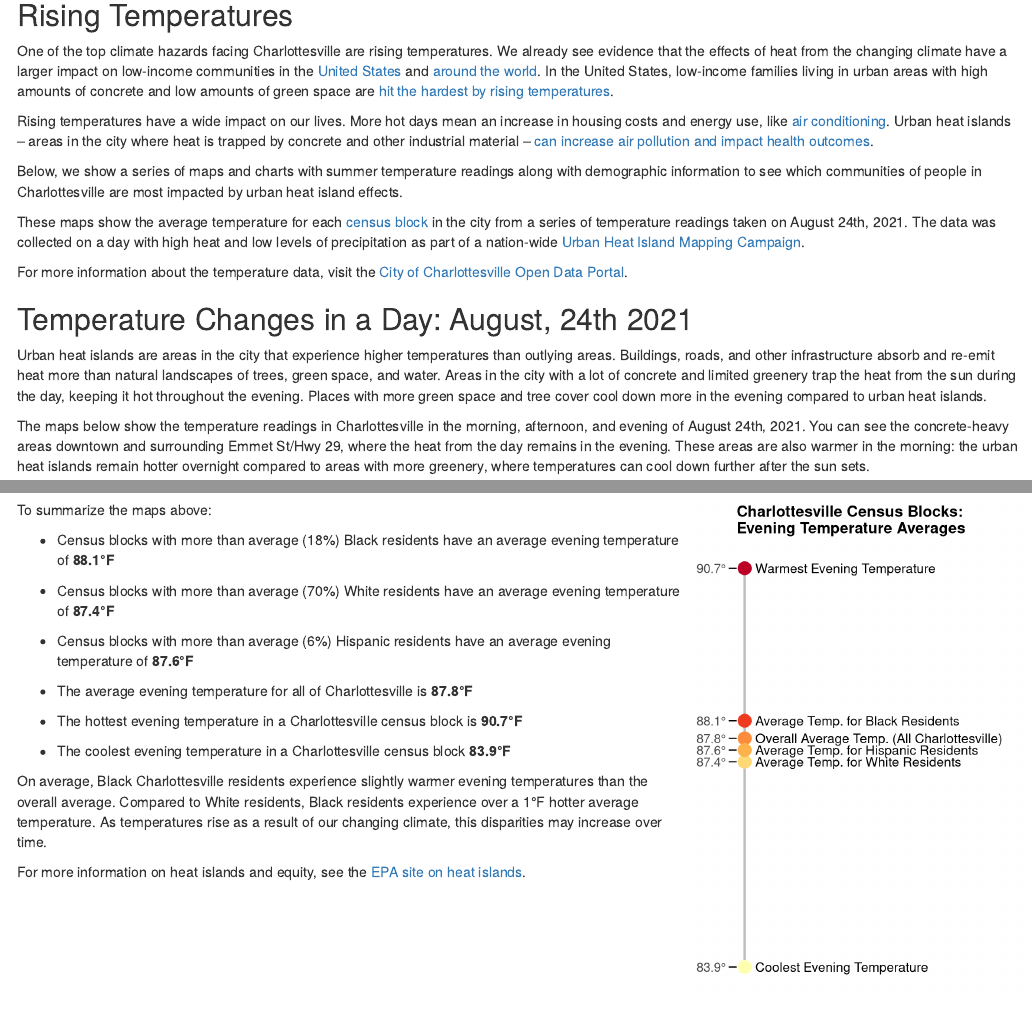
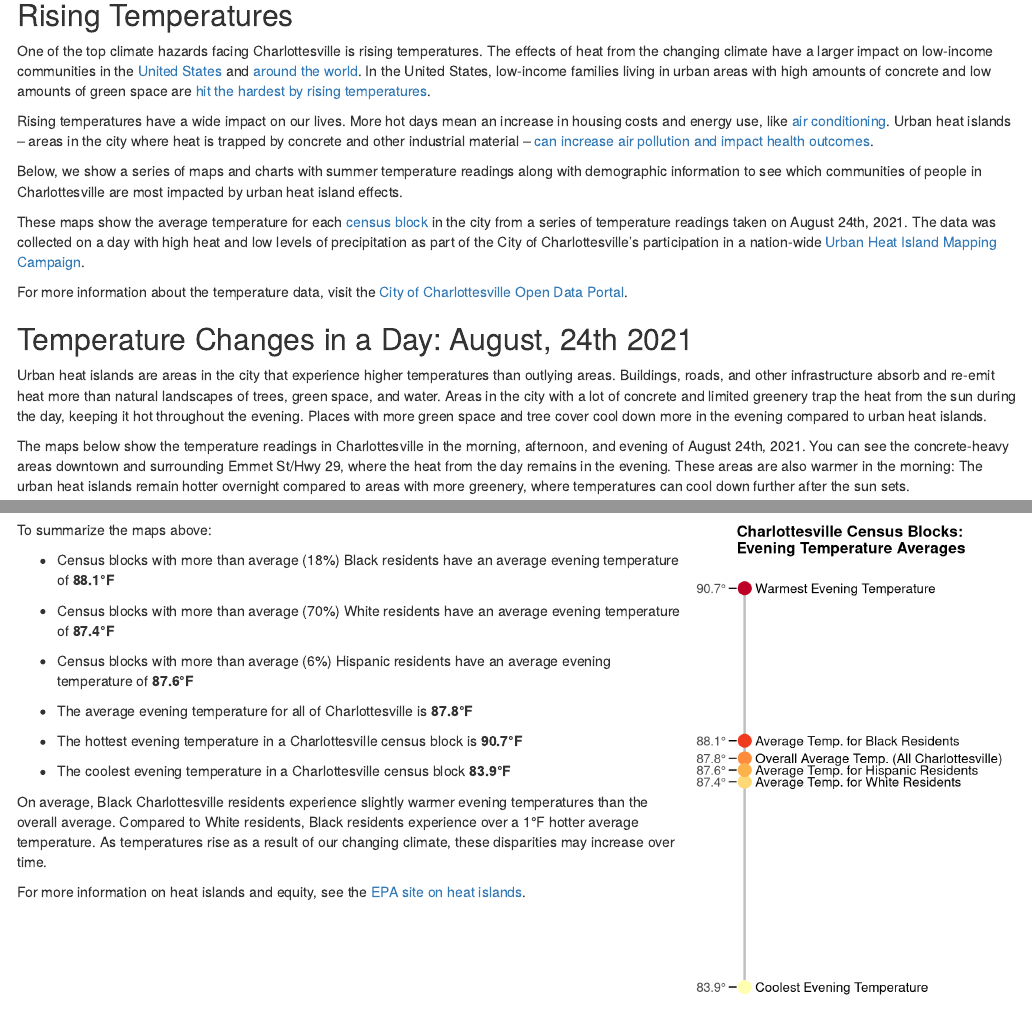
Before and after one commit to virginiaequitycenter/Cville-Heat, an R Markdown document (cville-heat-report.Rmd): the page in a window 1100 px wide, from 200 px down, and a second part further down, joined at a grey line. Rendered offline with R 4.5, knitr and Pandoc, with nearby package versions; some code elsewhere in the file could not run offline; a font, style sheet, LaTeX package, included part or bibliography that could not be used is replaced or left out.

Commit message:
text edits

```diff
--- a/cville-heat-report.Rmd
+++ b/cville-heat-report.Rmd
@@ -146,13 +146,13 @@ pal_pm_rev <- colorNumeric("YlOrRd", domain = temp_select, reverse = T)
 
 ## Rising Temperatures
 
-One of the top climate hazards facing Charlottesville are rising temperatures. We already see evidence that the effects of heat from the changing climate have a larger impact on low-income communities in the [United States](https://www.npr.org/2021/07/14/1015983700/extreme-heat-is-getting-worse-for-low-income-non-white-americans-a-new-study-sho) and [around the world](https://www.theguardian.com/global-development/2022/jan/14/worlds-poorest-bear-brunt-of-climate-crisis-10-underreported-emergencies). In the United States, low-income families living in urban areas with high amounts of concrete and low amounts of green space are [hit the hardest by rising temperatures](https://www.npr.org/2019/09/03/754044732/as-rising-heat-bakes-u-s-cities-the-poor-often-feel-it-mosthttps://www.npr.org/2019/09/03/754044732/as-rising-heat-bakes-u-s-cities-the-poor-often-feel-it-most).
+One of the top climate hazards facing Charlottesville is rising temperatures. The effects of heat from the changing climate have a larger impact on low-income communities in the [United States](https://www.npr.org/2021/07/14/1015983700/extreme-heat-is-getting-worse-for-low-income-non-white-americans-a-new-study-sho) and [around the world](https://www.theguardian.com/global-development/2022/jan/14/worlds-poorest-bear-brunt-of-climate-crisis-10-underreported-emergencies). In the United States, low-income families living in urban areas with high amounts of concrete and low amounts of green space are [hit the hardest by rising temperatures](https://www.npr.org/2019/09/03/754044732/as-rising-heat-bakes-u-s-cities-the-poor-often-feel-it-mosthttps://www.npr.org/2019/09/03/754044732/as-rising-heat-bakes-u-s-cities-the-poor-often-feel-it-most).
 
 Rising temperatures have a wide impact on our lives. More hot days mean an increase in housing costs and energy use, like [air conditioning](https://journals.sagepub.com/doi/10.1177/0956247816655676). Urban heat islands – areas in the city where heat is trapped by concrete and other industrial material – [can increase air pollution and impact health outcomes](https://www.epa.gov/heatislands/heat-island-impacts).
 
 Below, we show a series of maps and charts with summer temperature readings along with demographic information to see which communities of people in Charlottesville are most impacted by urban heat island effects.
 
-These maps show the average temperature for each [census block](https://www.census.gov/newsroom/blogs/random-samplings/2011/07/what-are-census-blocks.html) in the city from a series of temperature readings taken on August 24th, 2021. The data was collected on a day with high heat and low levels of precipitation as part of a nation-wide [Urban Heat Island Mapping Campaign](https://www.charlottesville.gov/1469/Urban-Heat-Island-Mapping-Campaign).
+These maps show the average temperature for each [census block](https://www.census.gov/newsroom/blogs/random-samplings/2011/07/what-are-census-blocks.html) in the city from a series of temperature readings taken on August 24th, 2021. The data was collected on a day with high heat and low levels of precipitation as part of the City of Charlottesville's participation in a nation-wide [Urban Heat Island Mapping Campaign](https://www.charlottesville.gov/1469/Urban-Heat-Island-Mapping-Campaign).
 
 For more information about the temperature data, visit the [City of Charlottesville Open Data Portal](https://opendata.charlottesville.org/datasets/charlottesville::urban-heat-data-2021-morning-traverse/about).
 
@@ -160,7 +160,7 @@ For more information about the temperature data, visit the [City of Charlottesvi
 
 Urban heat islands are areas in the city that experience higher temperatures than outlying areas. Buildings, roads, and other infrastructure absorb and re-emit heat more than natural landscapes of trees, green space, and water. Areas in the city with a lot of concrete and limited greenery trap the heat from the sun during the day, keeping it hot throughout the evening. Places with more green space and tree cover cool down more in the evening compared to urban heat islands.
 
-The maps below show the temperature readings in Charlottesville in the morning, afternoon, and evening of August 24th, 2021. You can see the concrete-heavy areas downtown and surrounding Emmet St/Hwy 29, where the heat from the day remains in the evening. These areas are also warmer in the morning: the urban heat islands remain hotter overnight compared to areas with more greenery, where temperatures can cool down further after the sun sets.
+The maps below show the temperature readings in Charlottesville in the morning, afternoon, and evening of August 24th, 2021. You can see the concrete-heavy areas downtown and surrounding Emmet St/Hwy 29, where the heat from the day remains in the evening. These areas are also warmer in the morning: The urban heat islands remain hotter overnight compared to areas with more greenery, where temperatures can cool down further after the sun sets.
 
 <br />
 <div class="leafletsync full-screen">
@@ -551,7 +551,7 @@ To summarize the maps above:
   - The hottest evening temperature in a Charlottesville census block is <strong>`r round(max(dat$pm_t_f), digits=1)`°F</strong>
   - The coolest evening temperature in a Charlottesville census block <strong>`r round(min(dat$pm_t_f), digits=1)`°F</strong>
 
-On average, Black Charlottesville residents experience slightly warmer evening temperatures than the overall average. Compared to White residents, Black residents experience over a `r round((avg_temp_b - avg_temp_w), digits=0)`°F hotter average temperature. As temperatures rise as a result of our changing climate, this disparities may increase over time.
+On average, Black Charlottesville residents experience slightly warmer evening temperatures than the overall average. Compared to White residents, Black residents experience over a `r round((avg_temp_b - avg_temp_w), digits=0)`°F hotter average temperature. As temperatures rise as a result of our changing climate, these disparities may increase over time.
 
 For more information on heat islands and equity, see the [EPA site on heat islands](https://www.epa.gov/heatislands/heat-islands-and-equity).
 
```
Also changed, not shown: cville-heat-report.Rmd (2 more changed lines).
